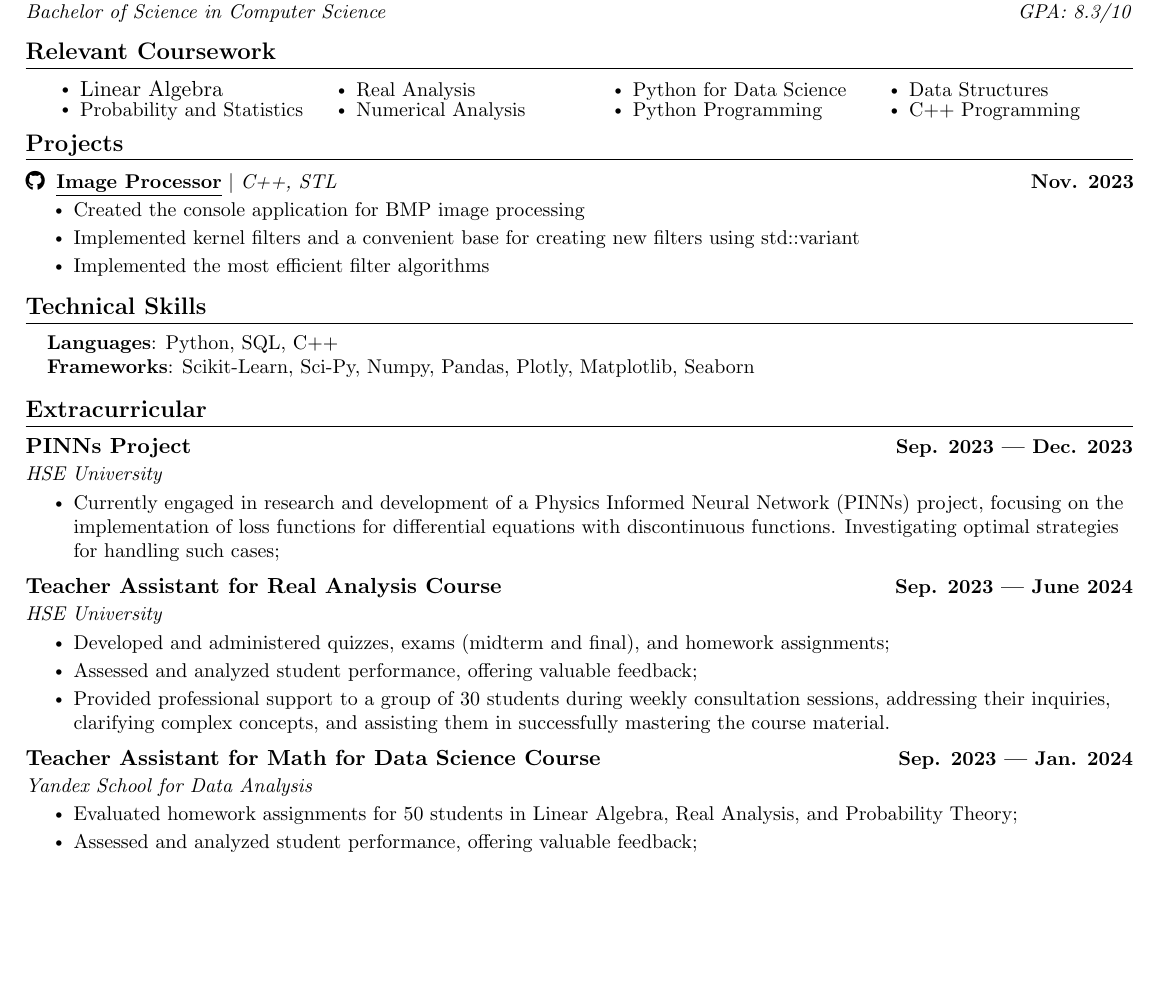
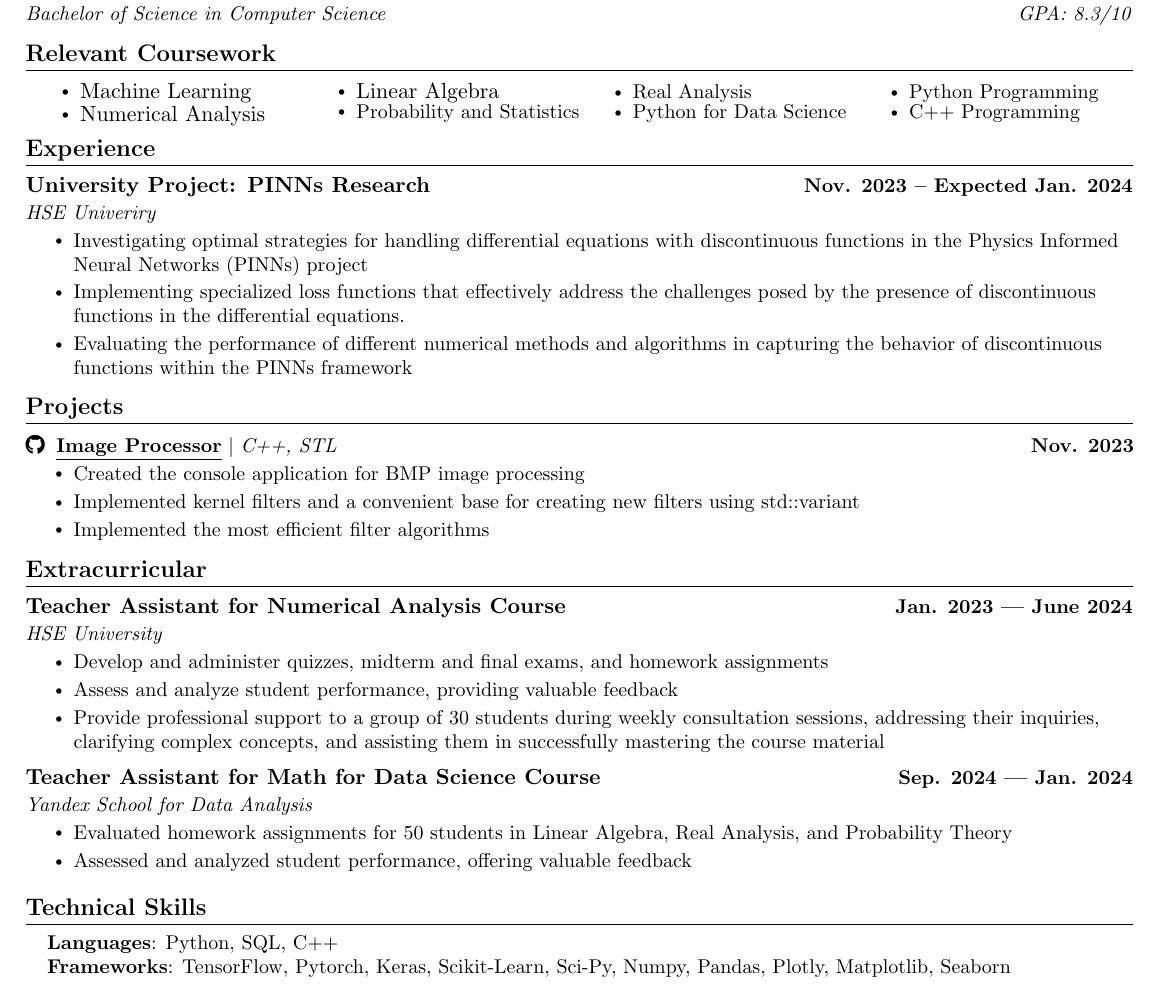
Before and after one commit to tlidzhiev/cv, a LaTeX document (main.tex): part of the page, cut so that both start at the same text, the shorter picture padded with empty space. Compiled offline with pdfLaTeX.

Commit message:
Update main.tex

```diff
--- a/main.tex
+++ b/main.tex
@@ -145,13 +145,13 @@
     %\resumeSubHeadingListStart
         \begin{multicols}{4}
             \begin{itemize}[itemsep=-5pt, parsep=3pt]
+                \item Machine Learning
+                \item Numerical Analysis
                 \item Linear Algebra
                 \item\small Probability and Statistics
                 \item Real Analysis
-                \item Numerical Analysis
                 \item\small Python for Data Science
                 \item Python Programming
-                \item Data Structures
                 \item C++ Programming
             \end{itemize}
         \end{multicols}
@@ -159,80 +159,60 @@
     %\resumeSubHeadingListEnd
 
 
-% %-----------EXPERIENCE-----------
-% \section{Experience}
-%   \resumeSubHeadingListStart
+%-----------EXPERIENCE-----------
+\section{Experience}
+  \resumeSubHeadingListStart
 
-%     \resumeSubheading
-%       {Electronics Company}{May 2020 -- August 2020}
-%       {Software Engineer Intern}{City, State}
-%       \resumeItemListStart
-%         \resumeItem{Developed a service to automatically perform a set of unit tests daily on a product in development in order to decrease time needed for team members to identify and fix bugs/issues.}
-%         \resumeItem{Incorporated scripts using Python and PowerShell to aggregate XML test results into an organized format and to load the latest build code onto the hardware, so that daily testing can be performed.}
-%         \resumeItem{Utilized Jenkins to provide a continuous integration service in order to automate the entire process of loading the latest build code and test files, running the tests, and generating a report of the results once per day.}
-%         \resumeItem{Explored ways to visualize and send a daily report of test results to team members  using HTML, Javascript, and CSS.}
-%       \resumeItemListEnd
-
-%     \resumeSubheading
-%       {Startup, Inc}{May 2019 -- August 2019}
-%       {Front End Developer Intern}{City, State}
-%       \resumeItemListStart
-%         \resumeItem{Assisted in development of the front end of a mobile application for iOS/Android using Dart and the Flutter framework.}
-%         \resumeItem{Worked with Google Firebase to manage user inputted data across multiple platforms including web and mobile apps.}
-%         \resumeItem{Collaborated with team members using version control systems such as Git to organize modifications and assign tasks.}
-%         \resumeItem{Utilized Android Studio as a development environment in order to visualize the application in both iOS and Android.}
-%     \resumeItemListEnd
-
-%   \resumeSubHeadingListEnd
-% \vspace{-16pt}
+    \resumeSubheading
+      {University Project: PINNs Research}{Nov. 2023 -- Expected Jan. 2024}
+      {HSE Univeriry}{}
+      \resumeItemListStart
+        \resumeItem{Investigating optimal strategies for handling differential equations with discontinuous functions in the Physics Informed Neural Networks (PINNs) project}
+        \resumeItem{Implementing specialized loss functions that effectively address the challenges posed by the presence of discontinuous functions in the differential equations.}
+        \resumeItem{Evaluating the performance of different numerical methods and algorithms in capturing the behavior of discontinuous functions within the PINNs framework}
+      \resumeItemListEnd
+  \resumeSubHeadingListEnd
+\vspace{-16pt}
 
 %-----------PROJECTS-----------
 \section{Projects}
     \vspace{-5pt}
     \resumeSubHeadingListStart
-          \resumeProjectHeading
-          {\textbf{\faGithub \, \href{https://github.com/tlidzhiev/bmp-image-processor}{\underline{Image Processor}}} $|$ \emph{C++, STL}}{Nov. 2023}
-          \resumeItemListStart
-            \resumeItem{Created the console application for BMP image processing}
-            \resumeItem{Implemented kernel filters and a convenient base for creating new filters using std::variant}
-            \resumeItem{Implemented the most efficient filter algorithms}
-          \resumeItemListEnd
+        \resumeProjectHeading{\textbf{\faGithub \, \href{https://github.com/tlidzhiev/bmp-image-processor}{\underline{Image Processor}}} $|$ \emph{C++, STL}}{Nov. 2023}
+            \resumeItemListStart
+                \resumeItem{Created the console application for BMP image processing}
+                \resumeItem{Implemented kernel filters and a convenient base for creating new filters using std::variant}
+                \resumeItem{Implemented the most efficient filter algorithms}
+            \resumeItemListEnd
+
     \resumeSubHeadingListEnd
 \vspace{-15pt}
 
+%-----------INVOLVEMENT---------------
+\section{Extracurricular}
+    \resumeSubHeadingListStart
+        \resumeSubheading{Teacher Assistant for Numerical Analysis Course}{Jan. 2023 --- June 2024}{HSE University}{}
+            \resumeItemListStart
+                \resumeItem{Develop and administer quizzes, midterm and final exams, and homework assignments}
+                \resumeItem{Assess and analyze student performance, providing valuable feedback}
+                \resumeItem{Provide professional support to a group of 30 students during weekly consultation sessions, addressing their inquiries, clarifying complex concepts, and assisting them in successfully mastering the course material}
+            \resumeItemListEnd
 
-%
+        \resumeSubheading{Teacher Assistant for Math for Data Science Course}{Sep. 2024 --- Jan. 2024}{Yandex School for Data Analysis }{}
+            \resumeItemListStart
+                \resumeItem{Evaluated homework assignments for 50 students in Linear Algebra, Real Analysis, and Probability Theory}
+                \resumeItem{Assessed and analyzed student performance, offering valuable feedback}
+            \resumeItemListEnd
+    \resumeSubHeadingListEnd
+
 %-----------PROGRAMMING SKILLS-----------
 \section{Technical Skills}
  \begin{itemize}[leftmargin=0.15in, label={}]
     \small{\item{
      \textbf{Languages}{: Python, SQL, C++} \\
-     \textbf{Frameworks}{: Scikit-Learn, Sci-Py, Numpy, Pandas, Plotly, Matplotlib, Seaborn} \\
+     \textbf{Frameworks}{: TensorFlow, Pytorch, Keras, Scikit-Learn, Sci-Py, Numpy, Pandas, Plotly, Matplotlib, Seaborn} \\
     }}
  \end{itemize}
  \vspace{-16pt}
 
-
-%-----------INVOLVEMENT---------------
-\section{Extracurricular}
-    \resumeSubHeadingListStart
-        \resumeSubheading{PINNs Project}{Sep. 2023 --- Dec. 2023}{HSE University}{}
-            \resumeItemListStart
-                \resumeItem{Currently engaged in research and development of a Physics Informed Neural Network (PINNs) project, focusing on the implementation of loss functions for differential equations with discontinuous functions. Investigating optimal strategies for handling such cases;}
-            \resumeItemListEnd
-
-        \resumeSubheading{Teacher Assistant for Real Analysis Course}{Sep. 2023 --- June 2024}{HSE University}{}
-            \resumeItemListStart
-                \resumeItem{Developed and administered quizzes, exams (midterm and final), and homework assignments;}
-                \resumeItem{Assessed and analyzed student performance, offering valuable feedback;}
-                \resumeItem{Provided professional support to a group of 30 students during weekly consultation sessions, addressing their inquiries, clarifying complex concepts, and assisting them in successfully mastering the course material.}
-            \resumeItemListEnd
-
-        \resumeSubheading{Teacher Assistant for Math for Data Science Course}{Sep. 2023 --- Jan. 2024}{Yandex School for Data Analysis }{}
-            \resumeItemListStart
-                \resumeItem{Evaluated homework assignments for 50 students in Linear Algebra, Real Analysis, and Probability Theory;}
-                \resumeItem{Assessed and analyzed student performance, offering valuable feedback;}
-            \resumeItemListEnd
-    \resumeSubHeadingListEnd
-
 \end{document}
```
